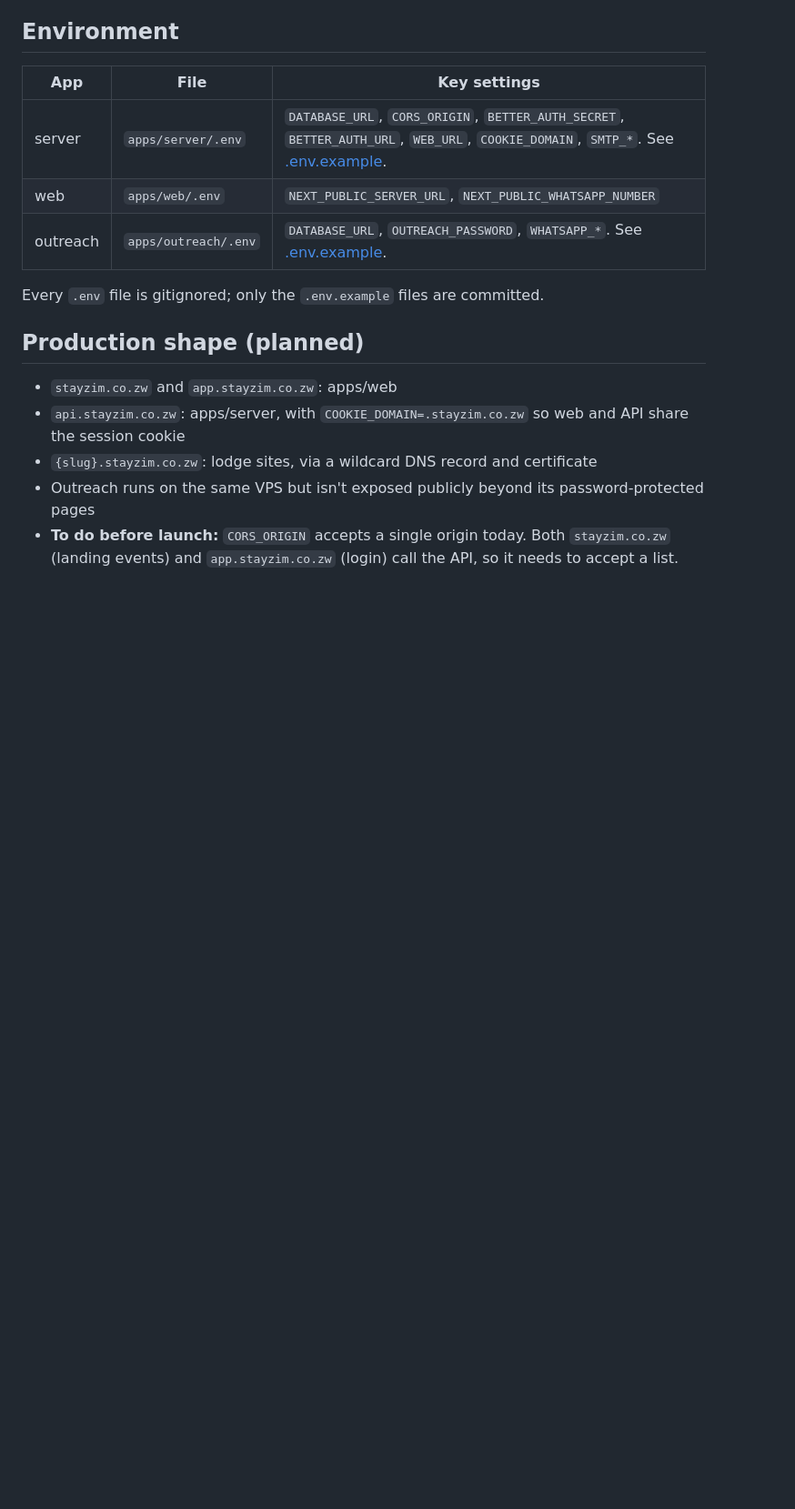
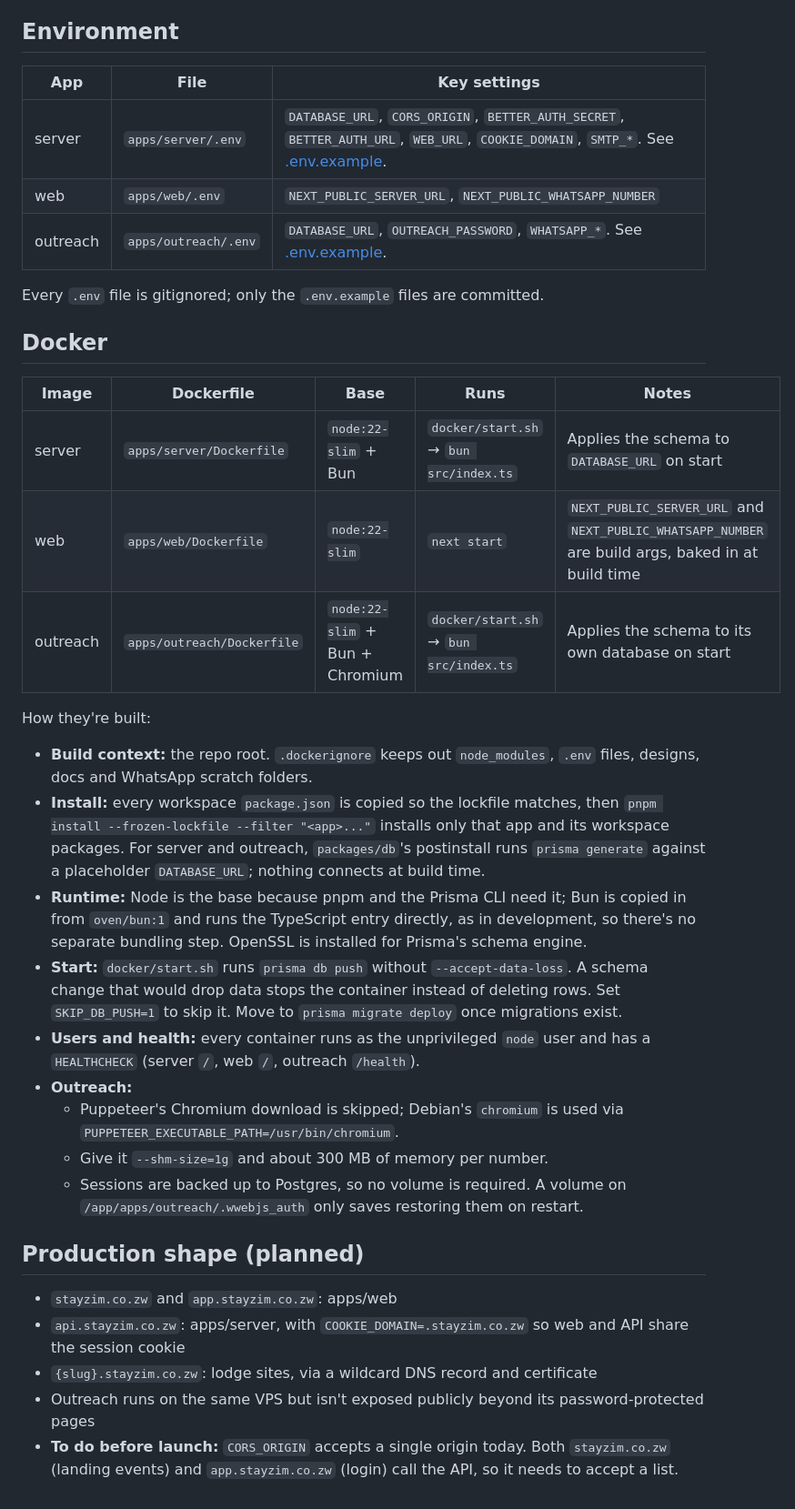
Before and after one commit to Christus-Veritas-Technologies/stayzim, a Markdown page: docs/architecture.md, the part around the change. Shown at 91% size. GitHub-like rendering; blank space fills up the shorter version.

```diff
--- a/docs/architecture.md
+++ b/docs/architecture.md
@@ -90,6 +90,26 @@ Both databases get the whole schema; each app only uses its own tables. There ar
 
 Every `.env` file is gitignored; only the `.env.example` files are committed.
 
+## Docker
+
+| Image | Dockerfile | Base | Runs | Notes |
+| --- | --- | --- | --- | --- |
+| server | `apps/server/Dockerfile` | `node:22-slim` + Bun | `docker/start.sh` → `bun src/index.ts` | Applies the schema to `DATABASE_URL` on start |
+| web | `apps/web/Dockerfile` | `node:22-slim` | `next start` | `NEXT_PUBLIC_SERVER_URL` and `NEXT_PUBLIC_WHATSAPP_NUMBER` are build args, baked in at build time |
+| outreach | `apps/outreach/Dockerfile` | `node:22-slim` + Bun + Chromium | `docker/start.sh` → `bun src/index.ts` | Applies the schema to its own database on start |
+
+How they're built:
+
+- **Build context:** the repo root. `.dockerignore` keeps out `node_modules`, `.env` files, designs, docs and WhatsApp scratch folders.
+- **Install:** every workspace `package.json` is copied so the lockfile matches, then `pnpm install --frozen-lockfile --filter "<app>..."` installs only that app and its workspace packages. For server and outreach, `packages/db`'s postinstall runs `prisma generate` against a placeholder `DATABASE_URL`; nothing connects at build time.
+- **Runtime:** Node is the base because pnpm and the Prisma CLI need it; Bun is copied in from `oven/bun:1` and runs the TypeScript entry directly, as in development, so there's no separate bundling step. OpenSSL is installed for Prisma's schema engine.
+- **Start:** `docker/start.sh` runs `prisma db push` without `--accept-data-loss`. A schema change that would drop data stops the container instead of deleting rows. Set `SKIP_DB_PUSH=1` to skip it. Move to `prisma migrate deploy` once migrations exist.
+- **Users and health:** every container runs as the unprivileged `node` user and has a `HEALTHCHECK` (server `/`, web `/`, outreach `/health`).
+- **Outreach:**
+  - Puppeteer's Chromium download is skipped; Debian's `chromium` is used via `PUPPETEER_EXECUTABLE_PATH=/usr/bin/chromium`.
+  - Give it `--shm-size=1g` and about 300 MB of memory per number.
+  - Sessions are backed up to Postgres, so no volume is required. A volume on `/app/apps/outreach/.wwebjs_auth` only saves restoring them on restart.
+
 ## Production shape (planned)
 
 - `stayzim.co.zw` and `app.stayzim.co.zw`: apps/web
```
Also changed, not shown: README.md (+22 -0 lines).
